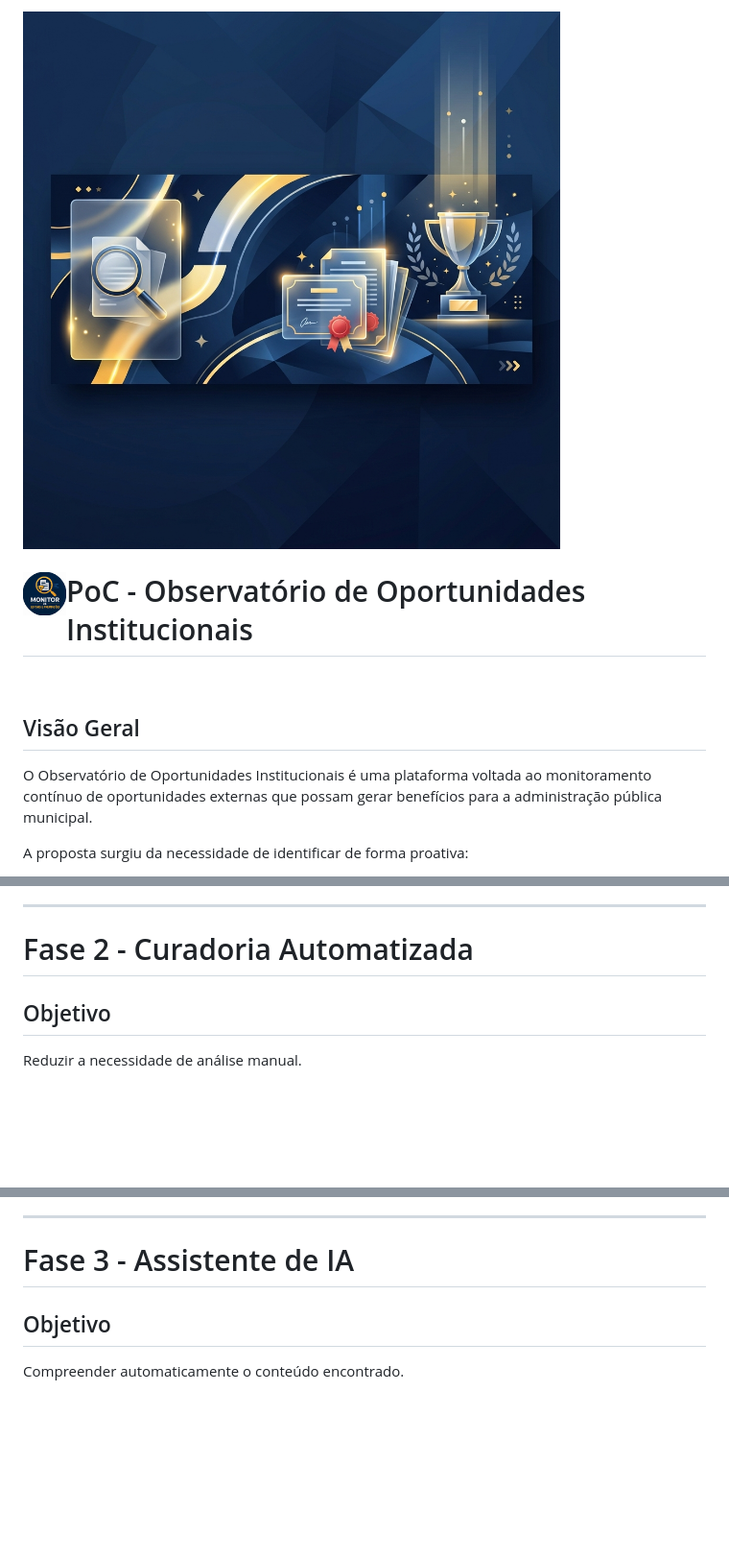
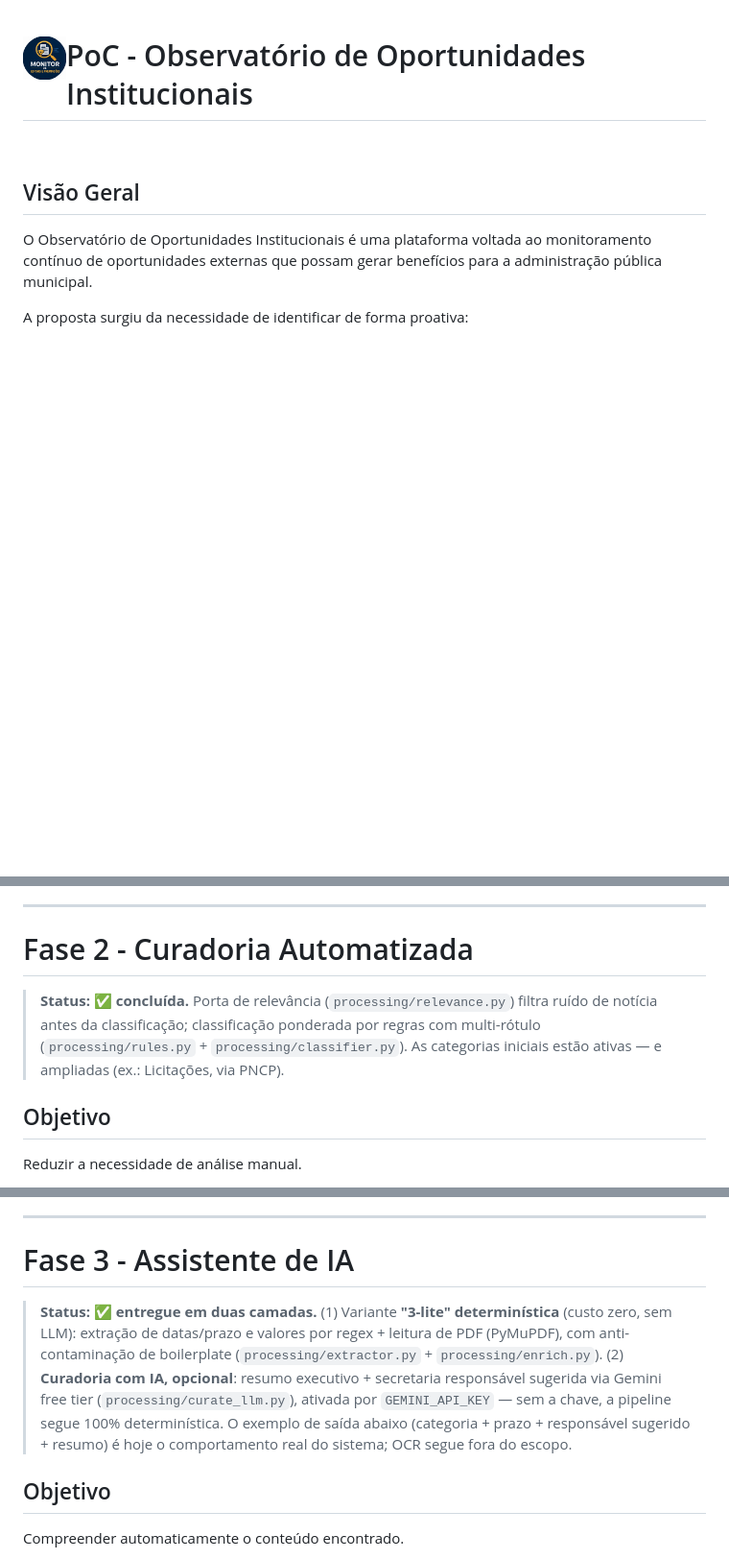
Before and after one commit to maia-andre/observatorio_oportunidades, a Markdown page: README.md, 3 parts joined by grey strips. Shown at 96% size. Drawn GitHub-style; blank space fills up the shorter version.

```diff
--- a/README.md
+++ b/README.md
@@ -1,5 +1,3 @@
-![Banner](banner.png)
-
 # <img src="logo.jpg" alt="Logo" width="45" align="left"> PoC - Observatório de Oportunidades Institucionais
 <br>
 
@@ -181,6 +194,8 @@ Não perder nenhuma oportunidade relevante.
 ---
 
 # Fase 2 - Curadoria Automatizada
+
+> **Status: ✅ concluída.** Porta de relevância (`processing/relevance.py`) filtra ruído de notícia antes da classificação; classificação ponderada por regras com multi-rótulo (`processing/rules.py` + `processing/classifier.py`). As categorias iniciais estão ativas — e ampliadas (ex.: Licitações, via PNCP).
 
 ## Objetivo
 
@@ -236,6 +251,8 @@ Reduzir o volume de triagem manual.
 ---
 
 # Fase 3 - Assistente de IA
+
+> **Status: ✅ entregue em duas camadas.** (1) Variante **"3-lite" determinística** (custo zero, sem LLM): extração de datas/prazo e valores por regex + leitura de PDF (PyMuPDF), com anti-contaminação de boilerplate (`processing/extractor.py` + `processing/enrich.py`). (2) **Curadoria com IA, opcional**: resumo executivo + secretaria responsável sugerida via Gemini free tier (`processing/curate_llm.py`), ativada por `GEMINI_API_KEY` — sem a chave, a pipeline segue 100% determinística. O exemplo de saída abaixo (categoria + prazo + responsável sugerido + resumo) é hoje o comportamento real do sistema; OCR segue fora do escopo.
 
 ## Objetivo
 
```
Also changed, not shown: other parts of README.md (+20 -1 lines).
